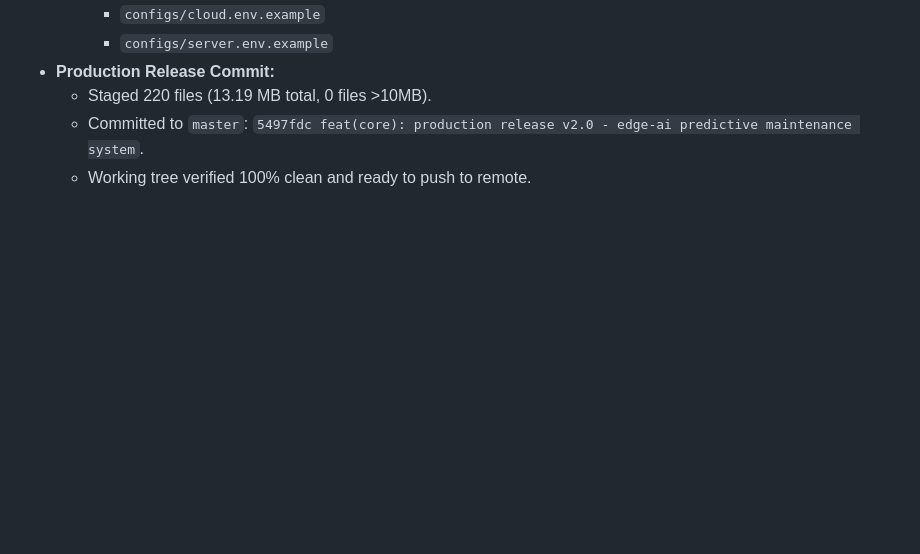
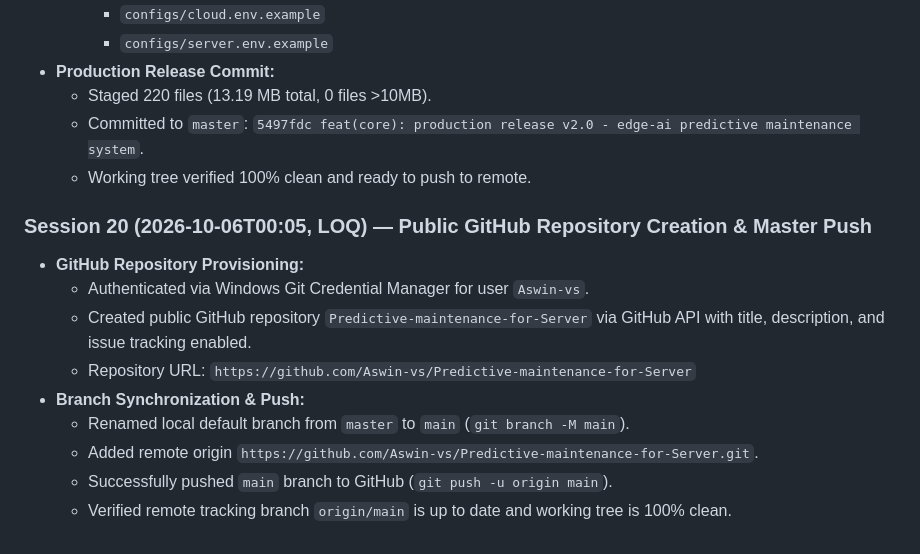
Before and after one commit to Aswin-vs/Predictive-maintenance-for-Server, a Markdown page: MEMORIES.md, the part around the change. Drawn GitHub-style; blank space fills up the shorter version.

Commit message:
docs(memory): sync session 20 github live push in MEMORIES and PROJECT_SUMMARY

```diff
--- a/MEMORIES.md
+++ b/MEMORIES.md
@@ -1745,3 +1745,14 @@ Predictive maintenance for Server/
   - Staged 220 files (13.19 MB total, 0 files >10MB).
   - Committed to `master`: `5497fdc feat(core): production release v2.0 - edge-ai predictive maintenance system`.
   - Working tree verified 100% clean and ready to push to remote.
+
+### Session 20 (2026-10-06T00:05, LOQ) — Public GitHub Repository Creation & Master Push
+- **GitHub Repository Provisioning:**
+  - Authenticated via Windows Git Credential Manager for user `Aswin-vs`.
+  - Created public GitHub repository `Predictive-maintenance-for-Server` via GitHub API with title, description, and issue tracking enabled.
+  - Repository URL: `https://github.com/Aswin-vs/Predictive-maintenance-for-Server`
+- **Branch Synchronization & Push:**
+  - Renamed local default branch from `master` to `main` (`git branch -M main`).
+  - Added remote origin `https://github.com/Aswin-vs/Predictive-maintenance-for-Server.git`.
+  - Successfully pushed `main` branch to GitHub (`git push -u origin main`).
+  - Verified remote tracking branch `origin/main` is up to date and working tree is 100% clean.
```
Also changed, not shown: PROJECT_SUMMARY.md (+5 -0 lines).
